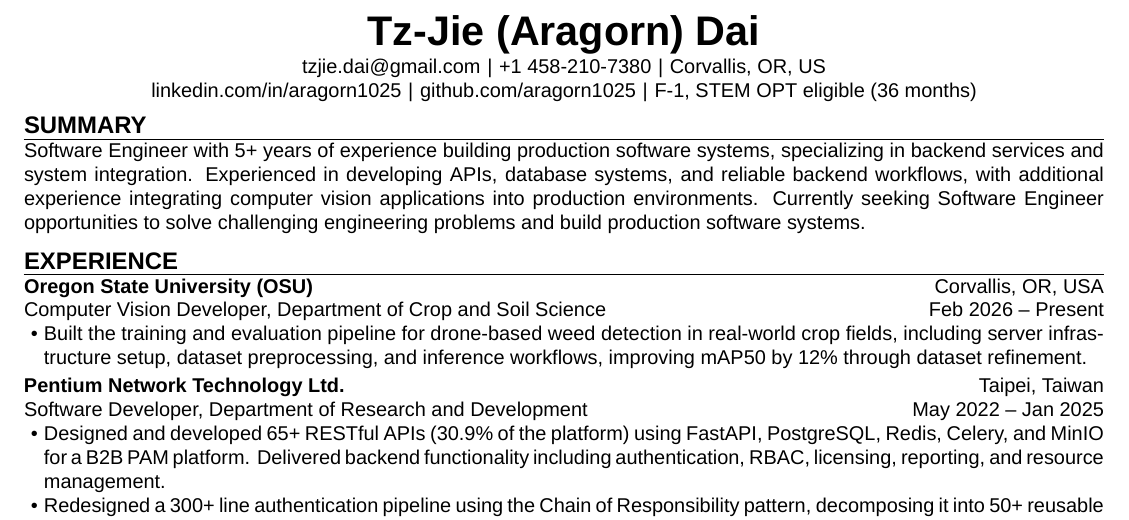
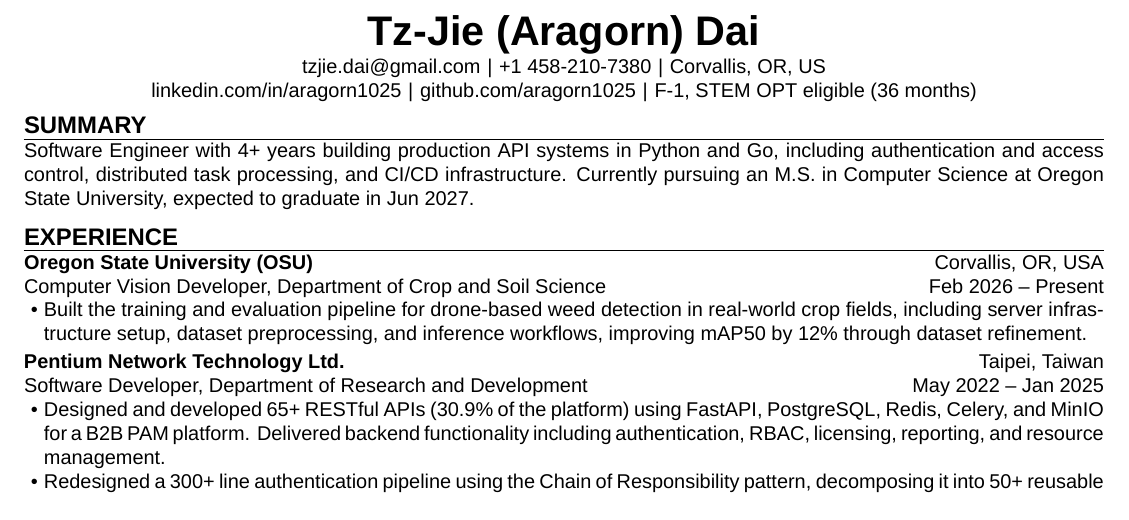
Before and after one commit to aragorn1025/aragorn1025.github.io, a LaTeX CV (src/latex/resume.tex): part of the page, cut so that both start at the same text. Compiled offline with XeLaTeX.

Commit message:
refactor: rewrite summary

```diff
--- a/src/latex/resume.tex
+++ b/src/latex/resume.tex
@@ -19,11 +19,9 @@
 }
 
 \begin{resumesummary}
-    Software Engineer with 5+ years of experience building production software systems,
-    specializing in backend services and system integration.
-    Experienced in developing APIs, database systems, and reliable backend workflows,
-    with additional experience integrating computer vision applications into production environments.
-    Currently seeking Software Engineer opportunities to solve challenging engineering problems and build production software systems.
+    Software Engineer with 4+ years building production API systems in Python and Go,
+    including authentication and access control, distributed task processing, and CI/CD infrastructure.
+    Currently pursuing an M.S. in Computer Science at Oregon State University, expected to graduate in Jun 2027.
 \end{resumesummary}
 
 \begin{resumeexperience}
```
